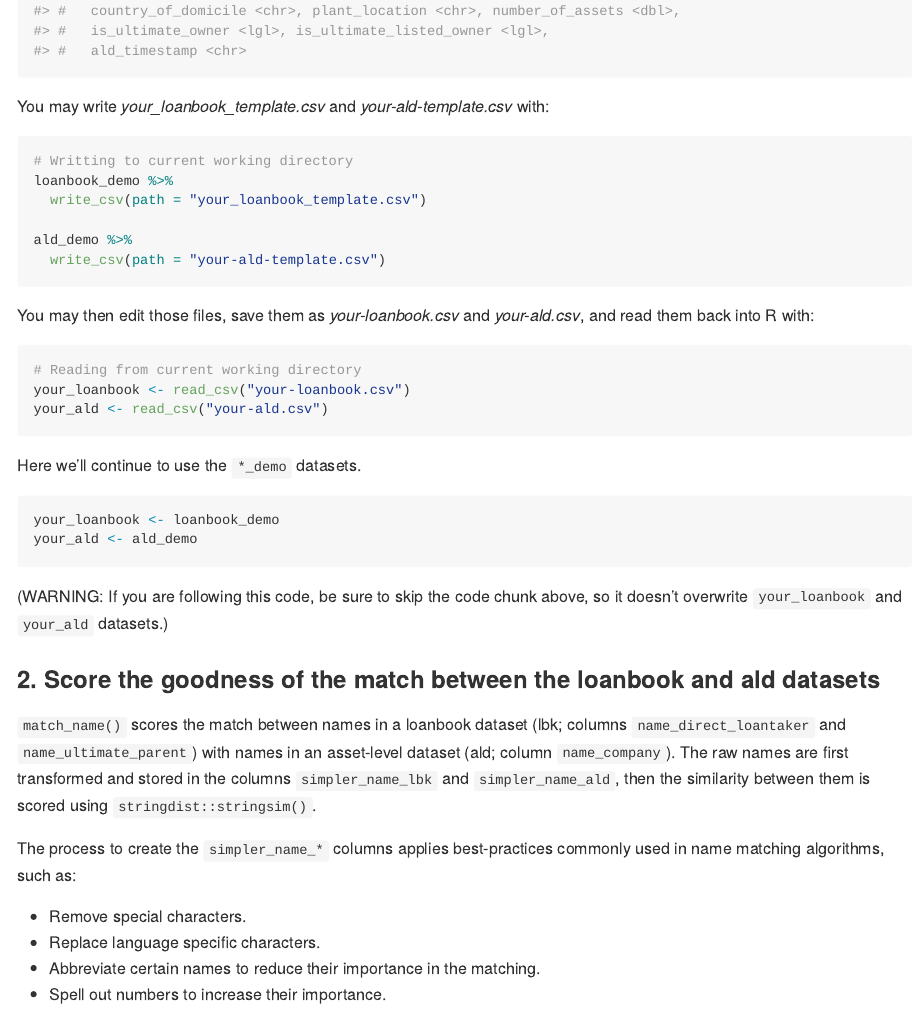
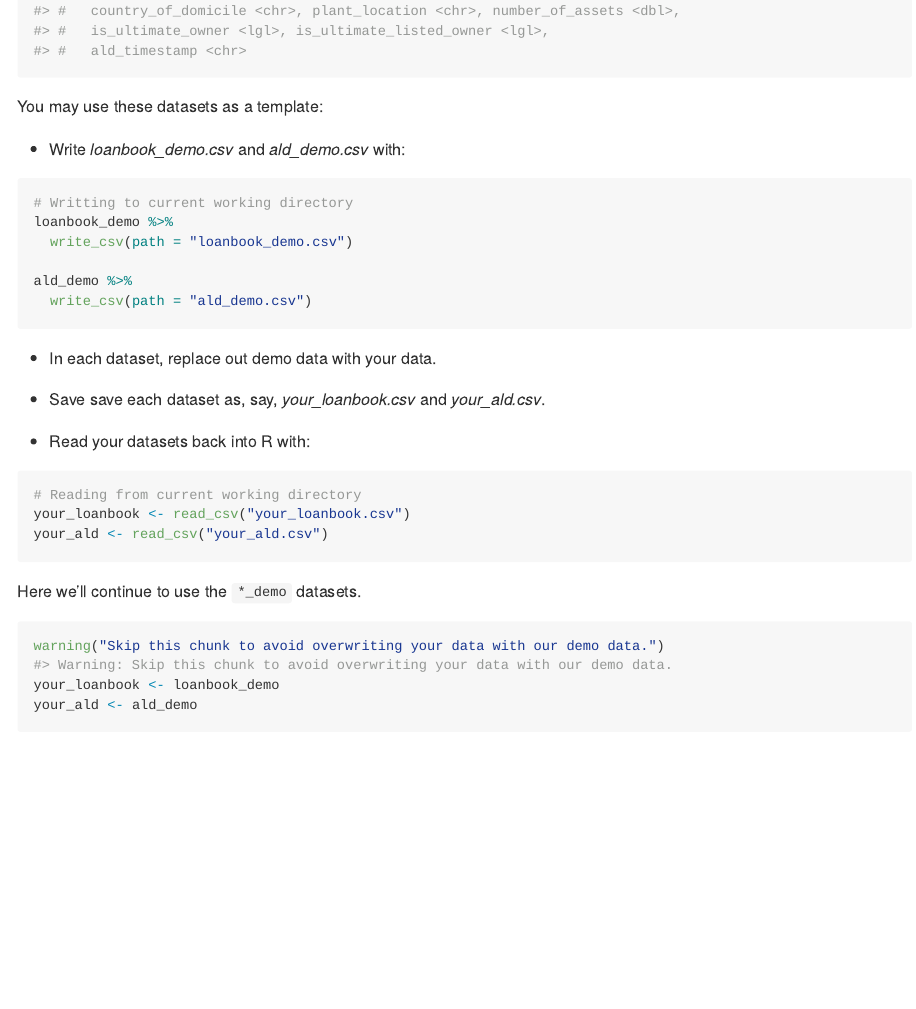
Before and after one commit to RMI-PACTA/r2dii.match, an R Markdown document (README.Rmd): the page in a window 1100 px wide, from 1650 px down. The pictures show the output file README.md that the author committed with the source, drawn offline in the style of GitHub; badge pictures from the web are left out.

Commit message:
Fix/polish README

````diff
--- a/README.Rmd
+++ b/README.Rmd
@@ -53,33 +53,38 @@ loanbook_demo
 ald_demo
 ```
 
-You may write _your_loanbook_template.csv_ and _your-ald-template.csv_ with:
+You may use these datasets as a template:
+
+* Write _loanbook\_demo.csv_ and _ald\_demo.csv_ with:
 
 ```r
 # Writting to current working directory
 loanbook_demo %>%
-  write_csv(path = "your_loanbook_template.csv")
+  write_csv(path = "loanbook_demo.csv")
 
 ald_demo %>%
-  write_csv(path = "your-ald-template.csv")
+  write_csv(path = "ald_demo.csv")
 ```
 
-You may then edit those files, save them as _your-loanbook.csv_ and _your-ald.csv_, and read them back into R with:
+* In each dataset, replace out demo data with your data.
+
+* Save save each dataset as, say, _your\_loanbook.csv_ and _your\_ald.csv_.
+
+* Read your datasets back into R with:
 
 ```r
 # Reading from current working directory
-your_loanbook <- read_csv("your-loanbook.csv")
-your_ald <- read_csv("your-ald.csv")
+your_loanbook <- read_csv("your_loanbook.csv")
+your_ald <- read_csv("your_ald.csv")
 ```
 
 Here we'll continue to use the `*_demo` datasets.
 
 ```{r}
+warning("Skip this chunk to avoid overwriting your data with our demo data.")
 your_loanbook <- loanbook_demo
 your_ald <- ald_demo
 ```
-
-(WARNING: If you are following this code, be sure to skip the code chunk above, so it doesn't overwrite `your_loanbook` and `your_ald` datasets.)
 
 ### 2. Score the goodness of the match between the loanbook and ald datasets
 
````
Also changed, not shown: README.md.
